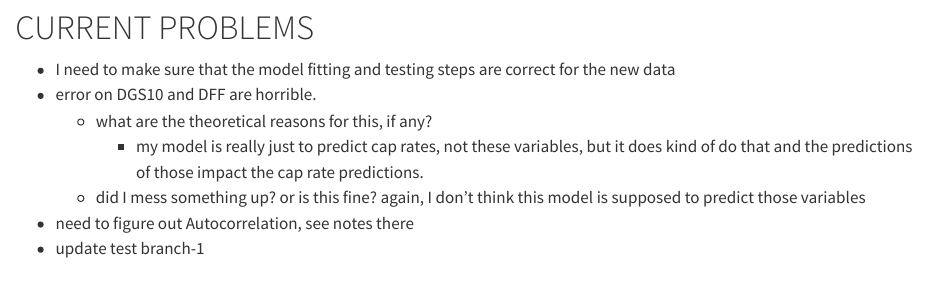
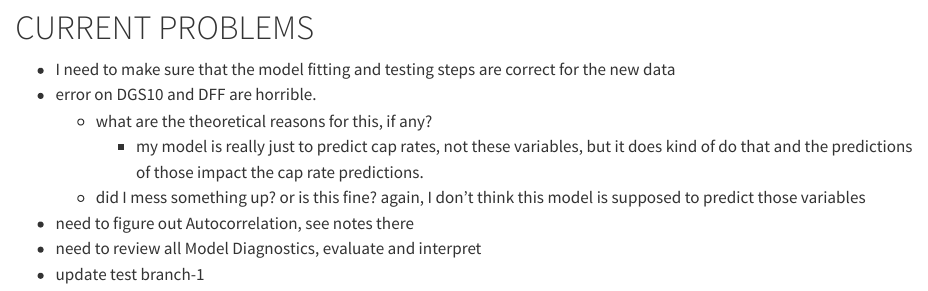
Before and after one commit to kschmitt0/interest-rates, a Quarto document (InterestRates.qmd): the page in a window 1100 px wide, from 13280 px down. Rendered offline with R 4.5, knitr and Pandoc in place of Quarto, with nearby package versions; some code elsewhere in the file could not run offline; long lines of code are wrapped.

Commit message:
added Problem note on need to review diagnostics

```diff
--- a/InterestRates.qmd
+++ b/InterestRates.qmd
@@ -367,4 +367,5 @@ forecast
         -   my model is really just to predict cap rates, not these variables, but it does kind of do that and the predictions of those impact the cap rate predictions.
     -   did I mess something up? or is this fine? again, I don't think this model is supposed to predict those variables
 -   need to figure out Autocorrelation, see notes there
+-   need to review all Model Diagnostics, evaluate and interpret
 -   update test branch-1
```
